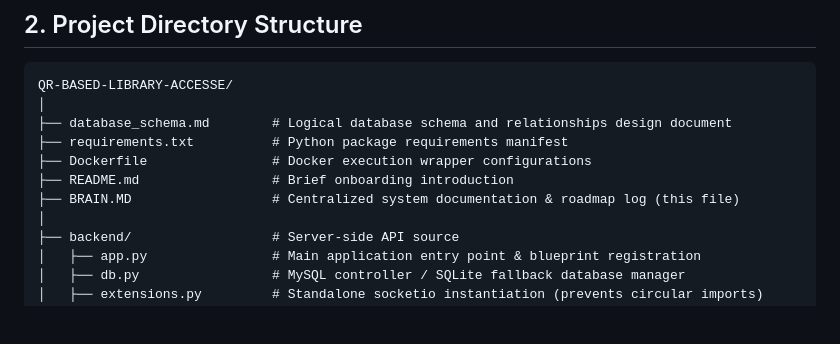
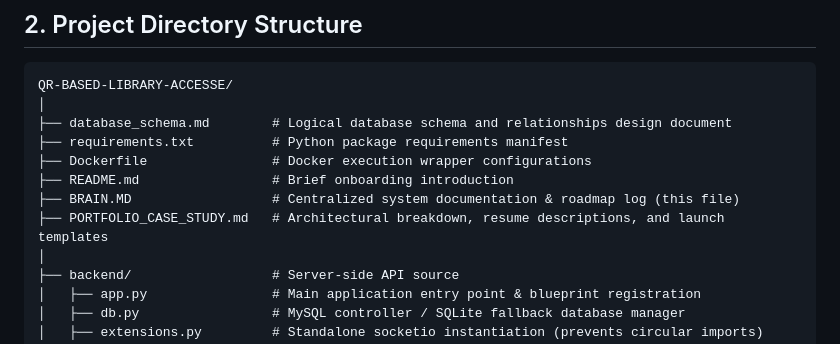
Before and after one commit to Dipakshinde121/QR-BASED-LIBRARY-ACCESSE, a Markdown page: BRAIN.MD, the part around the change. Drawn GitHub-style; blank space fills up the shorter version.

Commit message:
Upload portfolio case study, resume highlights, and LinkedIn post templates to the repository root

```diff
--- a/BRAIN.MD
+++ b/BRAIN.MD
@@ -36,6 +36,7 @@ QR-BASED-LIBRARY-ACCESSE/
 ├── Dockerfile                # Docker execution wrapper configurations
 ├── README.md                 # Brief onboarding introduction
 ├── BRAIN.MD                  # Centralized system documentation & roadmap log (this file)
+├── PORTFOLIO_CASE_STUDY.md   # Architectural breakdown, resume descriptions, and launch templates
 │
 ├── backend/                  # Server-side API source
 │   ├── app.py                # Main application entry point & blueprint registration
```
Also changed, not shown: PORTFOLIO_CASE_STUDY.md (added, +95 -0 lines).
